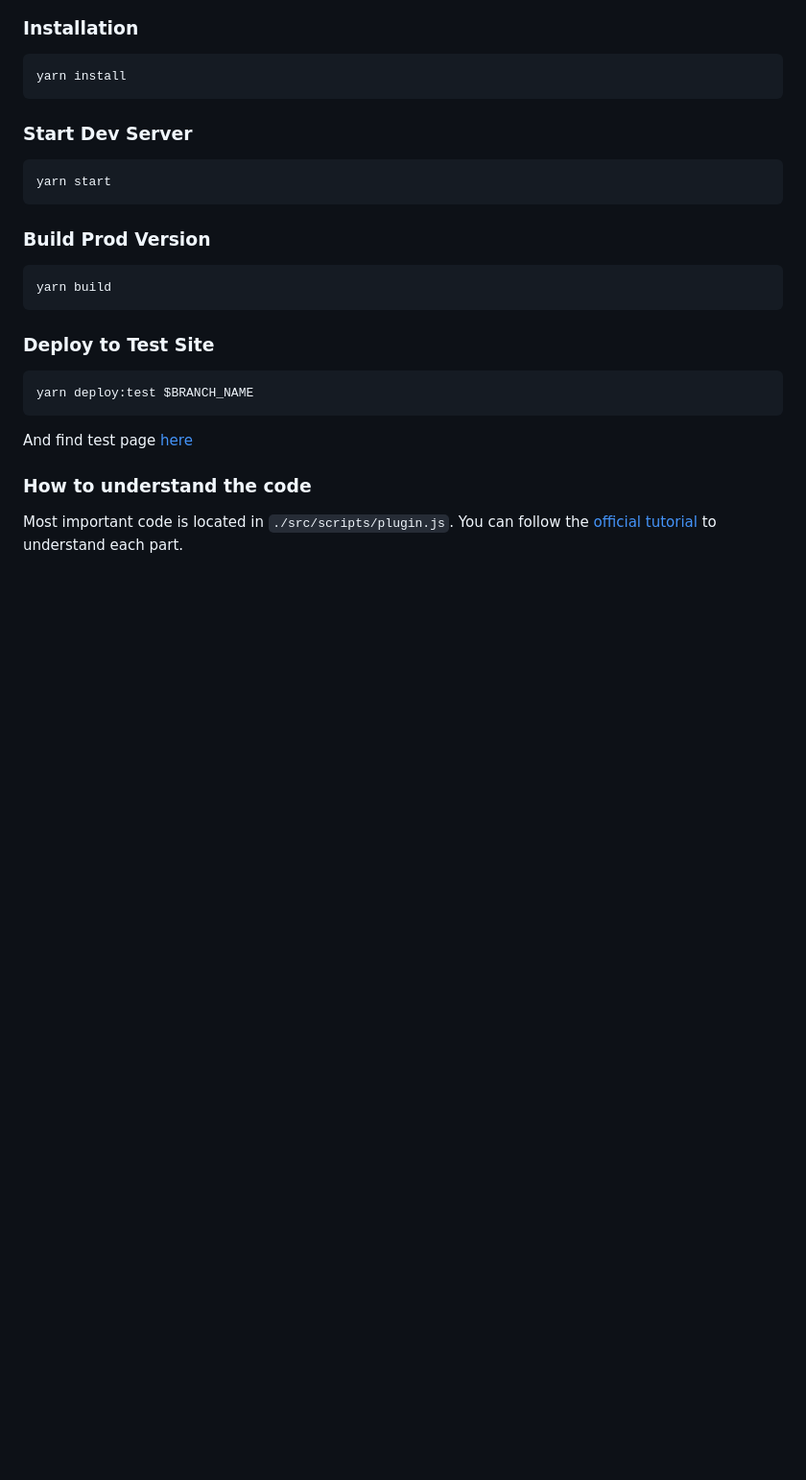
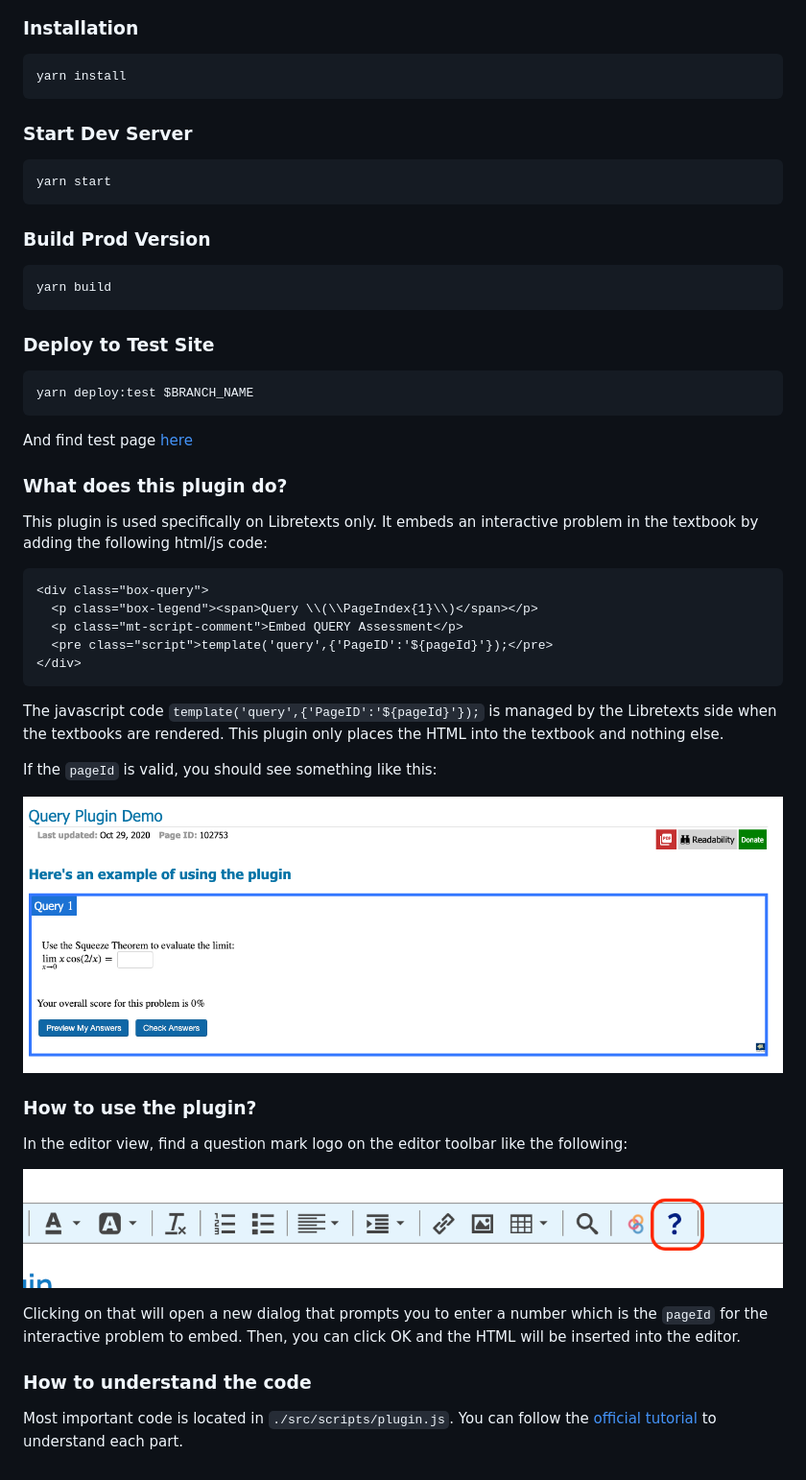
Before and after one commit to ymdahi/ckeditor-query-plugin, a Markdown page: README.md, the part around the change. Shown: that part at 96% size. Drawn GitHub-style; pictures changed too: document_visuals/example.png (added), document_visuals/toolbar.png (added); blank space fills up the shorter version.

Commit message:
add description about the plugin

````diff
--- a/README.md
+++ b/README.md
@@ -28,6 +28,32 @@ yarn deploy:test $BRANCH_NAME
 
 And find test page [here](https://query.libretexts.org/Development/Query_Plugin_Demo)
 
+### What does this plugin do?
+
+This plugin is used specifically on Libretexts only. It embeds an interactive problem in the textbook by adding the following html/js code:
+
+```html
+<div class="box-query">
+  <p class="box-legend"><span>Query \\(\\PageIndex{1}\\)</span></p>
+  <p class="mt-script-comment">Embed QUERY Assessment</p>
+  <pre class="script">template('query',{'PageID':'${pageId}'});</pre>
+</div>
+```
+
+The javascript code `template('query',{'PageID':'${pageId}'});` is managed by the Libretexts side when the textbooks are rendered. This plugin only places the HTML into the textbook and nothing else.
+
+If the `pageId` is valid, you should see something like this:
+
+![working example](document_visuals/example.png)
+
+### How to use the plugin?
+
+In the editor view, find a question mark logo on the editor toolbar like the following:
+
+![toolbar](document_visuals/toolbar.png)
+
+Clicking on that will open a new dialog that prompts you to enter a number which is the `pageId` for the interactive problem to embed. Then, you can click OK and the HTML will be inserted into the editor.
+
 ### How to understand the code
 
 Most important code is located in `./src/scripts/plugin.js`. You can follow the [official tutorial](https://ckeditor.com/docs/ckeditor4/latest/guide/plugin_sdk_sample_1.html) to understand each part.
````
